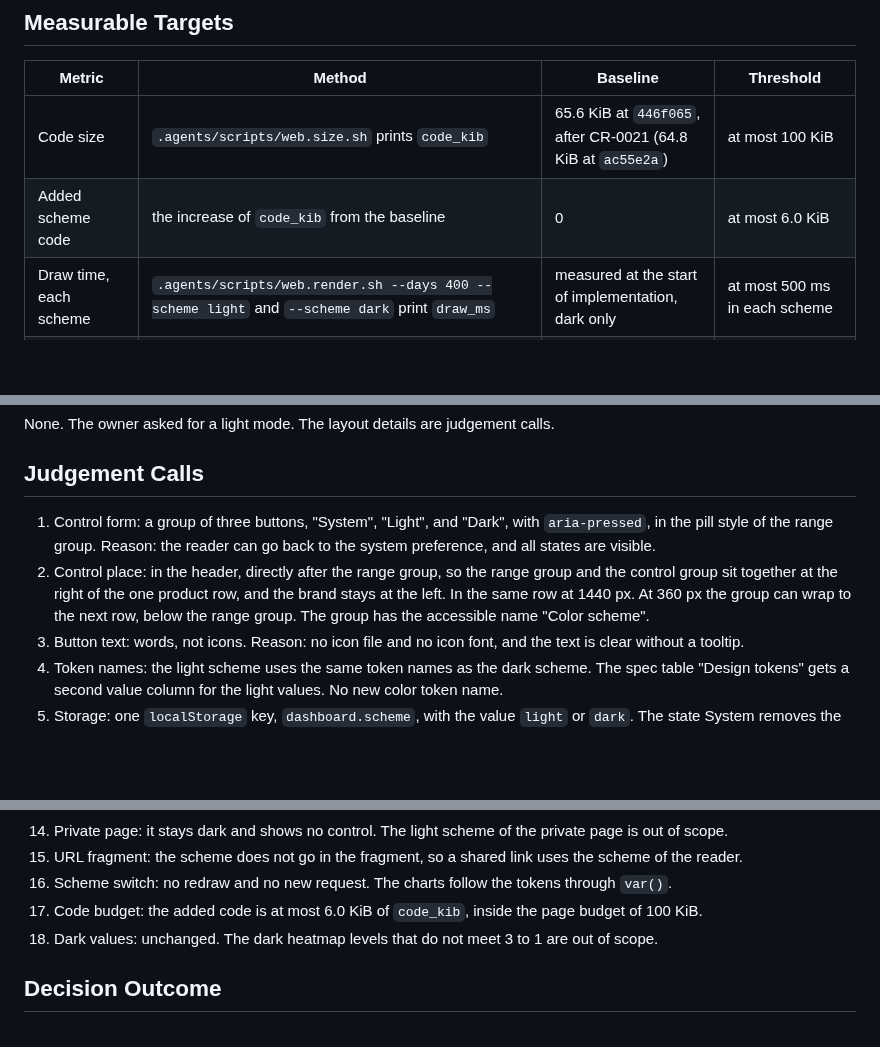
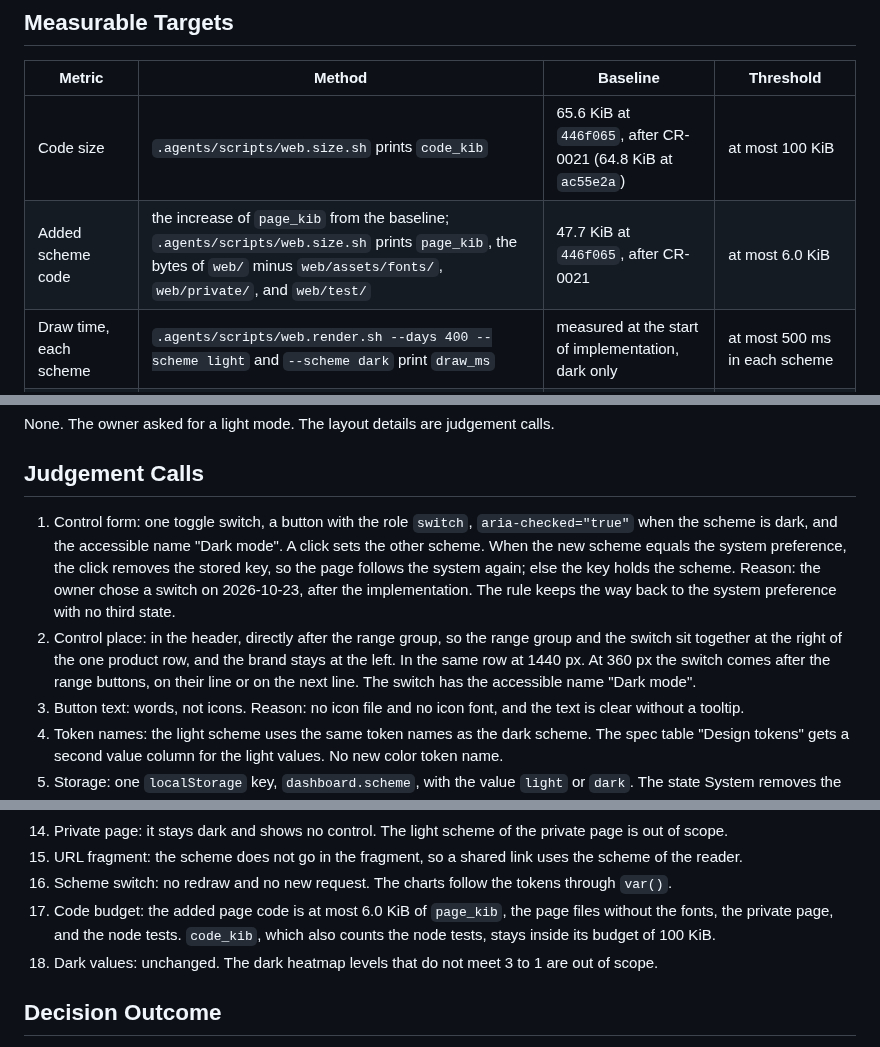
Before and after one commit to desek/agentloupe, a Markdown page: docs/cr/CR-0020-light-mode.md, 3 parts joined by grey strips. Rendered like a GitHub page; blank space fills up the shorter version.

```diff
--- a/docs/cr/CR-0020-light-mode.md
+++ b/docs/cr/CR-0020-light-mode.md
@@ -199,7 +199,7 @@ sequenceDiagram
 | Metric | Method | Baseline | Threshold |
 |---|---|---|---|
 | Code size | `.agents/scripts/web.size.sh` prints `code_kib` | 65.6 KiB at `446f065`, after CR-0021 (64.8 KiB at `ac55e2a`) | at most 100 KiB |
-| Added scheme code | the increase of `code_kib` from the baseline | 0 | at most 6.0 KiB |
+| Added scheme code | the increase of `page_kib` from the baseline; `.agents/scripts/web.size.sh` prints `page_kib`, the bytes of `web/` minus `web/assets/fonts/`, `web/private/`, and `web/test/` | 47.7 KiB at `446f065`, after CR-0021 | at most 6.0 KiB |
 | Draw time, each scheme | `.agents/scripts/web.render.sh --days 400 --scheme light` and `--scheme dark` print `draw_ms` | measured at the start of implementation, dark only | at most 500 ms in each scheme |
 | Remote requests, each scheme | `.agents/scripts/web.render.sh --days 400 --scheme light` and `--scheme dark` print `remote_requests` | 0, dark only | 0 in each scheme |
 | Headline above the fold | `.agents/scripts/web.render.sh --days 400 --scheme light` prints `headline_above_fold_360` and `headline_above_fold_1440` | true at both widths, with no control | true at both widths, with the control |
@@ -588,8 +592,8 @@ None. The owner asked for a light mode. The layout details are judgement calls.
 
 ## Judgement Calls
 
-1. Control form: a group of three buttons, "System", "Light", and "Dark", with `aria-pressed`, in the pill style of the range group. Reason: the reader can go back to the system preference, and all states are visible.
-2. Control place: in the header, directly after the range group, so the range group and the control group sit together at the right of the one product row, and the brand stays at the left. In the same row at 1440 px. At 360 px the group can wrap to the next row, below the range group. The group has the accessible name "Color scheme".
+1. Control form: one toggle switch, a button with the role `switch`, `aria-checked="true"` when the scheme is dark, and the accessible name "Dark mode". A click sets the other scheme. When the new scheme equals the system preference, the click removes the stored key, so the page follows the system again; else the key holds the scheme. Reason: the owner chose a switch on 2026-10-23, after the implementation. The rule keeps the way back to the system preference with no third state.
+2. Control place: in the header, directly after the range group, so the range group and the switch sit together at the right of the one product row, and the brand stays at the left. In the same row at 1440 px. At 360 px the switch comes after the range buttons, on their line or on the next line. The switch has the accessible name "Dark mode".
 3. Button text: words, not icons. Reason: no icon file and no icon font, and the text is clear without a tooltip.
 4. Token names: the light scheme uses the same token names as the dark scheme. The spec table "Design tokens" gets a second value column for the light values. No new color token name.
 5. Storage: one `localStorage` key, `dashboard.scheme`, with the value `light` or `dark`. The state System removes the key. The key does not depend on the site title, which an operator can change with `LOUPE_SITE_TITLE`, so a change of the title keeps the stored choice.
@@ -604,7 +608,7 @@ None. The owner asked for a light mode. The layout details are judgement calls.
 14. Private page: it stays dark and shows no control. The light scheme of the private page is out of scope.
 15. URL fragment: the scheme does not go in the fragment, so a shared link uses the scheme of the reader.
 16. Scheme switch: no redraw and no new request. The charts follow the tokens through `var()`.
-17. Code budget: the added code is at most 6.0 KiB of `code_kib`, inside the page budget of 100 KiB.
+17. Code budget: the added page code is at most 6.0 KiB of `page_kib`, the page files without the fonts, the private page, and the node tests. `code_kib`, which also counts the node tests, stays inside its budget of 100 KiB.
 18. Dark values: unchanged. The dark heatmap levels that do not meet 3 to 1 are out of scope.
 
 ## Decision Outcome
```
Also changed, not shown: other parts of docs/cr/CR-0020-light-mode.md (+54 -29 lines).
